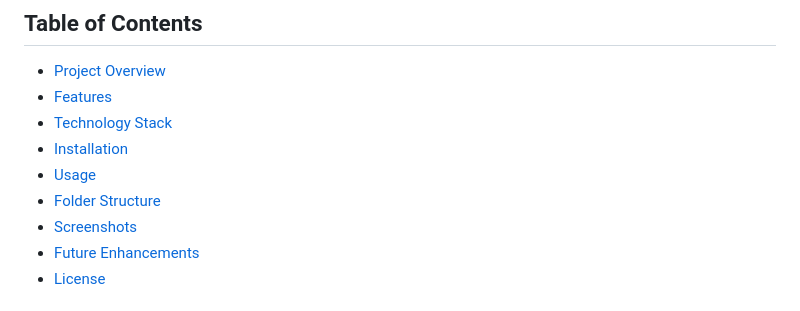
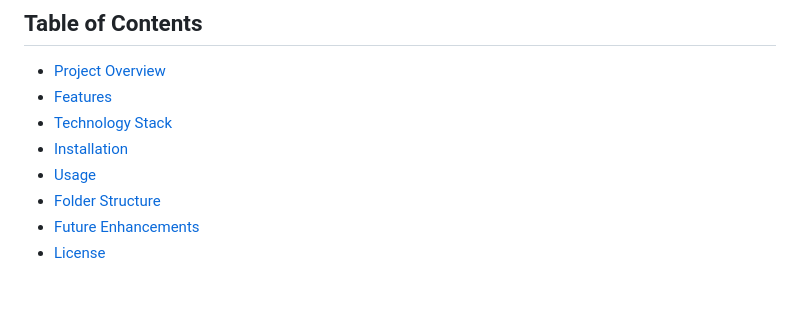
Before and after one commit to divyaagrawal261/Shortly-Frontend, a Markdown page: README.md, the part around the change. GitHub-like rendering.

```diff
--- a/README.md
+++ b/README.md
@@ -11,7 +11,6 @@ Shortly is a URL shortening service that allows users to generate shortened URLs
 - [Installation](#installation)
 - [Usage](#usage)
 - [Folder Structure](#folder-structure)
-- [Screenshots](#screenshots)
 - [Future Enhancements](#future-enhancements)
 - [License](#license)
 
```
